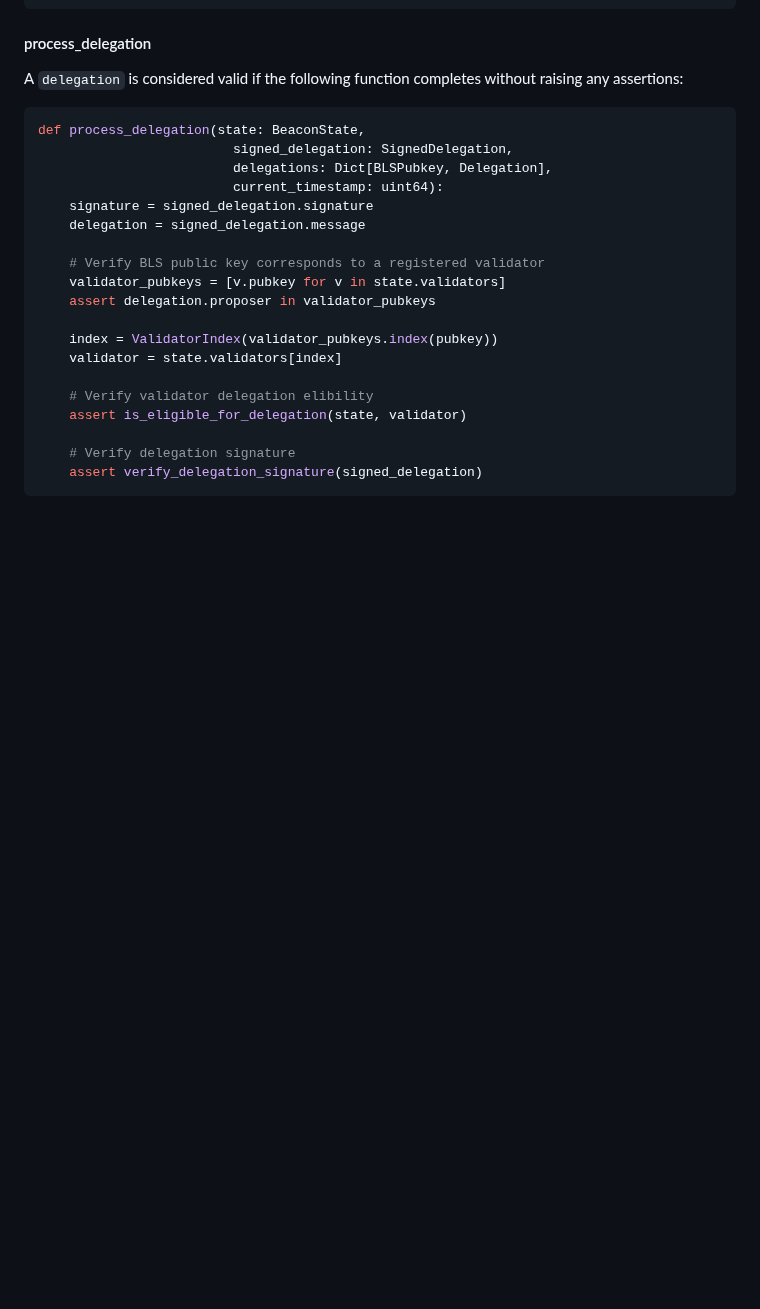
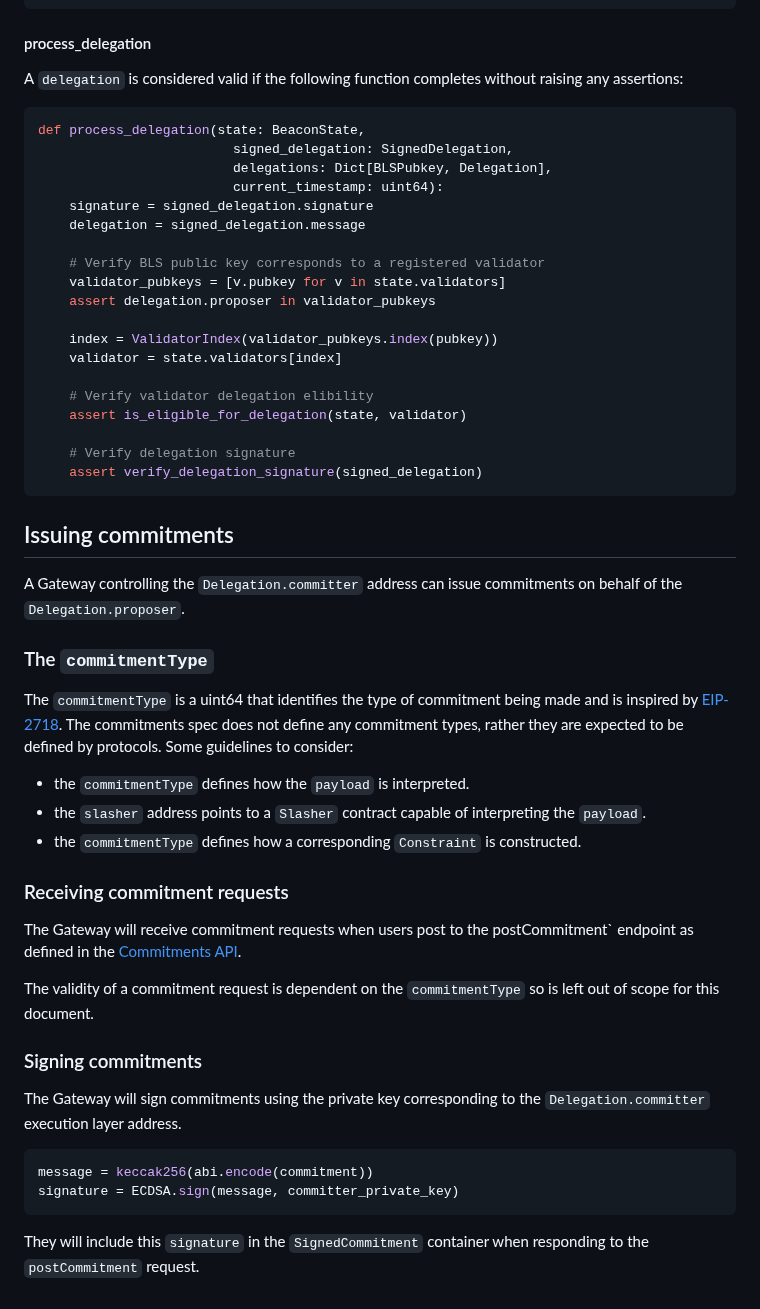
Before and after one commit to eth-fabric/constraints-specs, a Markdown page: specs/gateway.md, the part around the change. Drawn GitHub-style; blank space fills up the shorter version.

Commit message:
gateway signing commitments

````diff
--- a/specs/gateway.md
+++ b/specs/gateway.md
@@ -156,3 +156,29 @@ def process_delegation(state: BeaconState,
     # Verify delegation signature
     assert verify_delegation_signature(signed_delegation)
 ```
+
+## Issuing commitments
+A Gateway controlling the `Delegation.committer` address can issue commitments on behalf of the `Delegation.proposer`.
+
+### The `commitmentType`
+The `commitmentType` is a uint64 that identifies the type of commitment being made and is inspired by [EIP-2718](https://eips.ethereum.org/EIPS/eip-2718). The commitments spec does not define any commitment types, rather they are expected to be defined by protocols. Some guidelines to consider:
+
+- the `commitmentType` defines how the `payload` is interpreted.
+- the `slasher` address points to a `Slasher` contract capable of interpreting the `payload`.
+- the `commitmentType` defines how a corresponding `Constraint` is constructed.
+
+
+### Receiving commitment requests
+The Gateway will receive commitment requests when users post to the postCommitment` endpoint as defined in the [Commitments API](https://github.com/eth-fabric/commitments-specs).
+
+The validity of a commitment request is dependent on the `commitmentType` so is left out of scope for this document.
+
+### Signing commitments
+The Gateway will sign commitments using the private key corresponding to the `Delegation.committer` execution layer address.
+
+```python
+message = keccak256(abi.encode(commitment))
+signature = ECDSA.sign(message, committer_private_key)
+```
+
+They will include this `signature` in the `SignedCommitment` container when responding to the `postCommitment` request.
````
